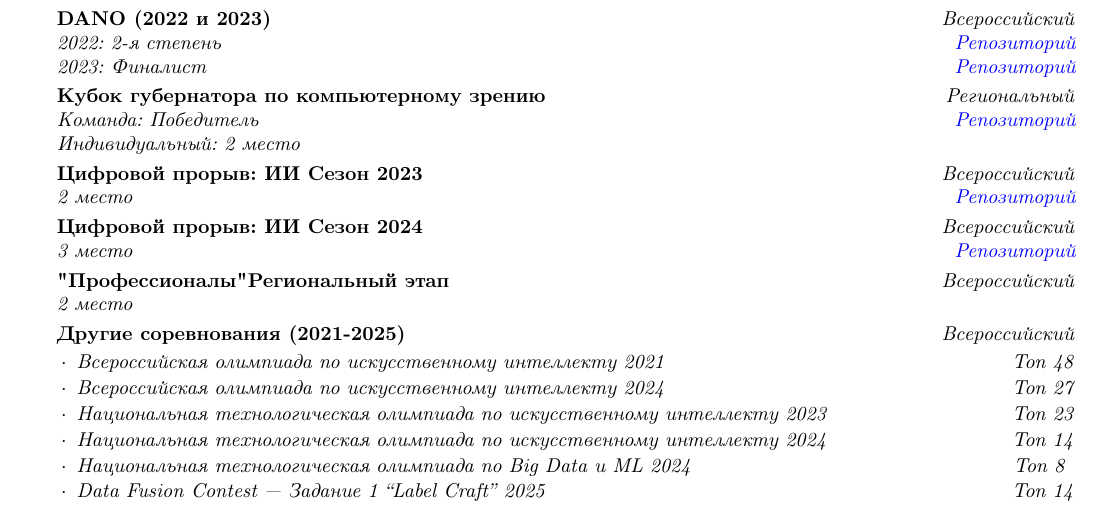
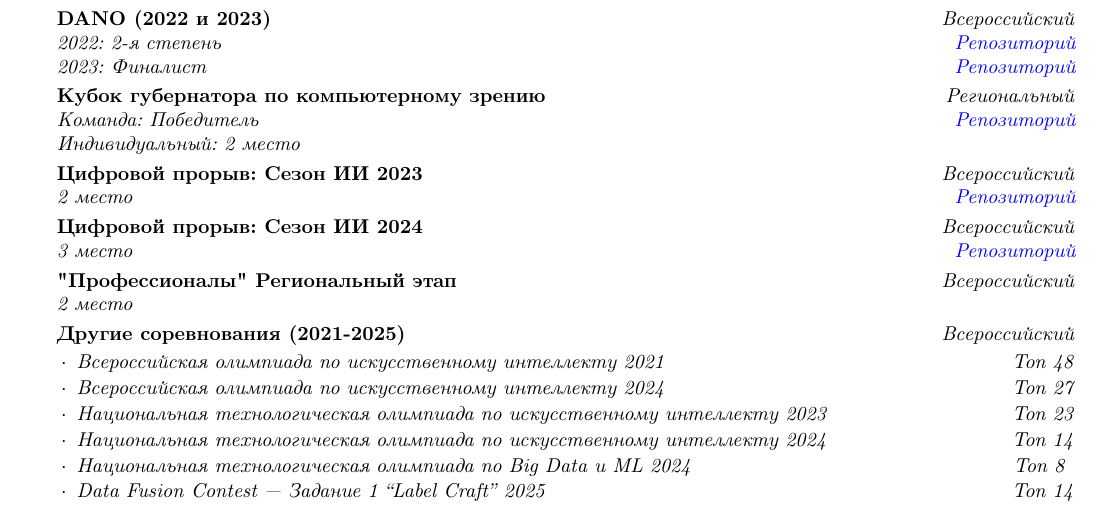
Before and after one commit to D1ffic00lt/cv, a LaTeX CV (cv_Filinov_Dmitry_ru.tex): part of the page, cut so that both start at the same text. Compiled offline with pdfLaTeX.

Commit message:
changed ИИ сезон to сезон ИИ

```diff
--- a/cv_Filinov_Dmitry_ru.tex
+++ b/cv_Filinov_Dmitry_ru.tex
@@ -87,16 +87,16 @@
 \textit{Индивидуальный: 2 место}\vspace{0.1cm}
 
 
-\textbf{Цифровой прорыв: ИИ Сезон 2023} \hfill \emph{Всероссийский}
+\textbf{Цифровой прорыв: Сезон ИИ 2023} \hfill \emph{Всероссийский}
 
 \textit{2 место}\hfill \emph{\href{https://github.com/llitone/rutube-video-captioning}{Репозиторий}}\vspace{0.1cm}
 
 
-\textbf{Цифровой прорыв: ИИ Сезон 2024} \hfill \emph{Всероссийский}
+\textbf{Цифровой прорыв: Сезон ИИ 2024} \hfill \emph{Всероссийский}
 
 \textit{3 место}\hfill \emph{\href{https://github.com/D1ffic00lt/Sky-Eye}{Репозиторий}}\vspace{0.1cm}
 
-\textbf{"Профессионалы" Региональный этап} \hfill \emph{Всероссийский}
+\textbf{"Профессионалы"\ Региональный этап} \hfill \emph{Всероссийский}
 
 \textit{2 место}\vspace{0.1cm}
 
```
Also changed, not shown: cv_Filinov_Dmitry_ru.pdf.
